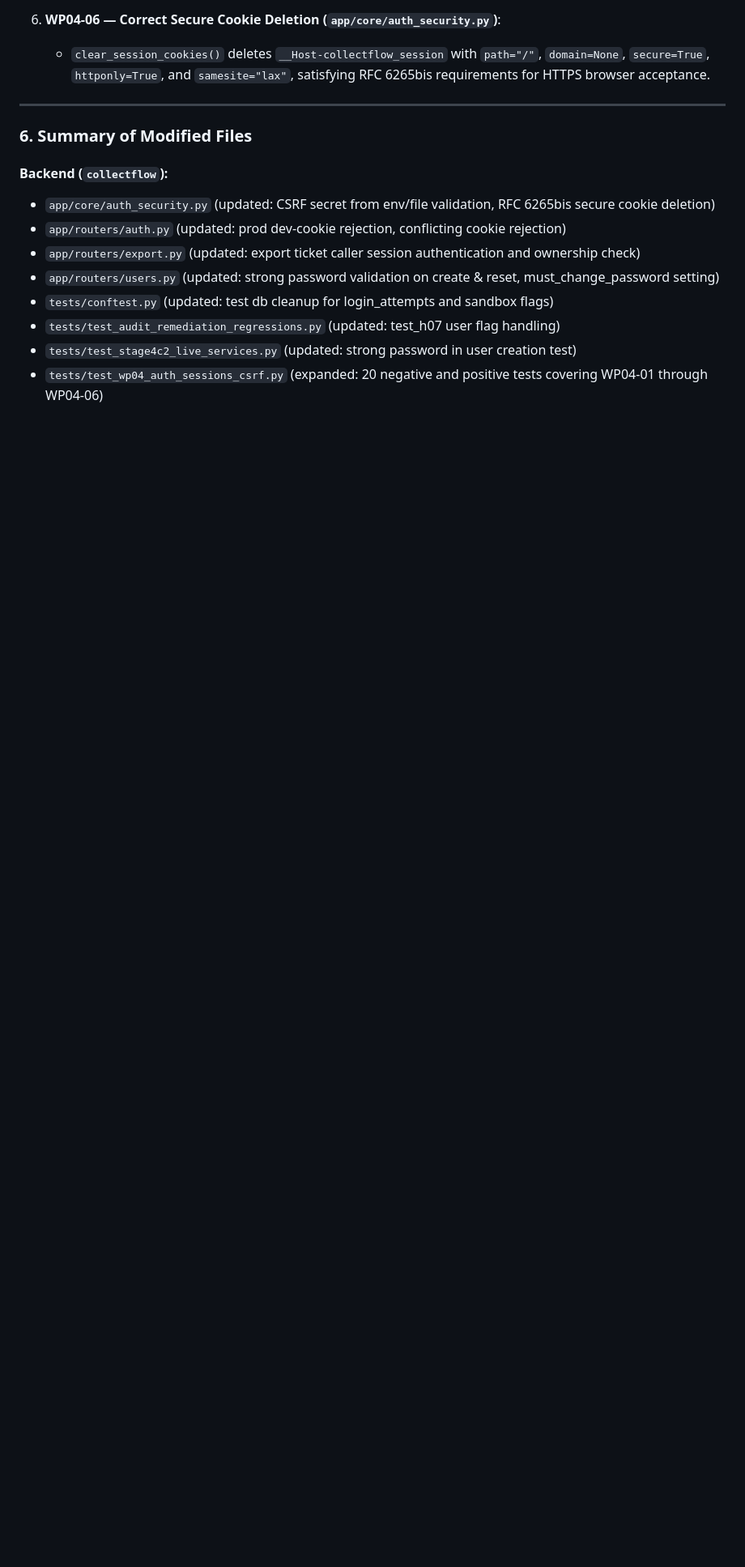
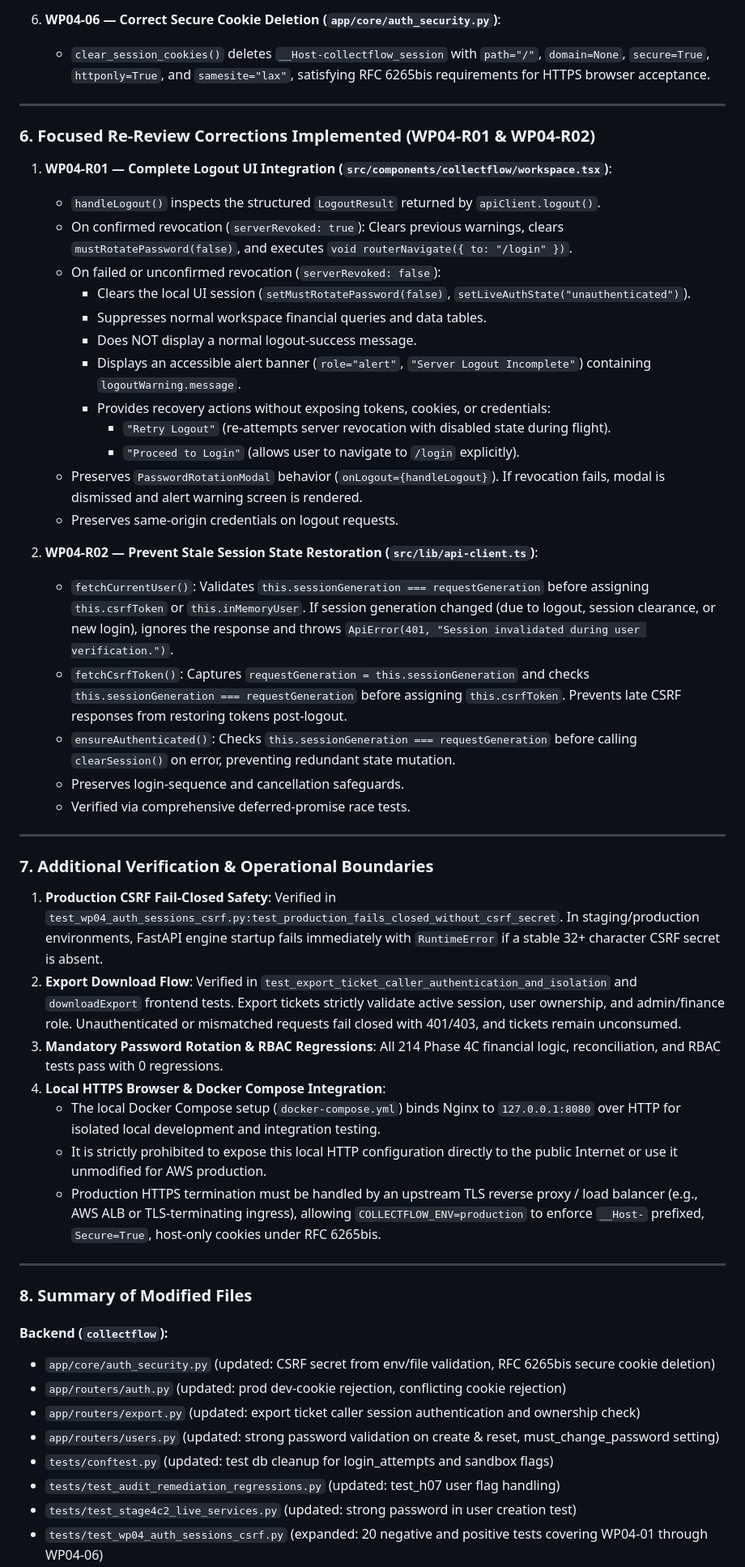
Before and after one commit to AnishB-Personal/collectflow, a Markdown page: docs/reviews/COLLECTFLOW_RELEASE_WP04_IMPLEMENTATION_REPORT.md, the part around one of its changes. Shown at 81% size. Rendered like a GitHub page; blank space fills up the shorter version.

Commit message:
docs(wp04): update implementation report with WP04-R01 and WP04-R02 resolutions and reconciled commit hashes

```diff
--- a/docs/reviews/COLLECTFLOW_RELEASE_WP04_IMPLEMENTATION_REPORT.md
+++ b/docs/reviews/COLLECTFLOW_RELEASE_WP04_IMPLEMENTATION_REPORT.md
@@ -165,7 +177,44 @@ Both branches were branched directly from their respective accepted parent basel
 
 ---
 
-### 6. Summary of Modified Files
+### 6. Focused Re-Review Corrections Implemented (WP04-R01 & WP04-R02)
+
+1. **WP04-R01 — Complete Logout UI Integration (`src/components/collectflow/workspace.tsx`)**:
+   - `handleLogout()` inspects the structured `LogoutResult` returned by `apiClient.logout()`.
+   - On confirmed revocation (`serverRevoked: true`): Clears previous warnings, clears `mustRotatePassword(false)`, and executes `void routerNavigate({ to: "/login" })`.
+   - On failed or unconfirmed revocation (`serverRevoked: false`):
+     - Clears the local UI session (`setMustRotatePassword(false)`, `setLiveAuthState("unauthenticated")`).
+     - Suppresses normal workspace financial queries and data tables.
+     - Does NOT display a normal logout-success message.
+     - Displays an accessible alert banner (`role="alert"`, `"Server Logout Incomplete"`) containing `logoutWarning.message`.
+     - Provides recovery actions without exposing tokens, cookies, or credentials:
+       - `"Retry Logout"` (re-attempts server revocation with disabled state during flight).
+       - `"Proceed to Login"` (allows user to navigate to `/login` explicitly).
+   - Preserves `PasswordRotationModal` behavior (`onLogout={handleLogout}`). If revocation fails, modal is dismissed and alert warning screen is rendered.
+   - Preserves same-origin credentials on logout requests.
+
+2. **WP04-R02 — Prevent Stale Session State Restoration (`src/lib/api-client.ts`)**:
+   - `fetchCurrentUser()`: Validates `this.sessionGeneration === requestGeneration` before assigning `this.csrfToken` or `this.inMemoryUser`. If session generation changed (due to logout, session clearance, or new login), ignores the response and throws `ApiError(401, "Session invalidated during user verification.")`.
+   - `fetchCsrfToken()`: Captures `requestGeneration = this.sessionGeneration` and checks `this.sessionGeneration === requestGeneration` before assigning `this.csrfToken`. Prevents late CSRF responses from restoring tokens post-logout.
+   - `ensureAuthenticated()`: Checks `this.sessionGeneration === requestGeneration` before calling `clearSession()` on error, preventing redundant state mutation.
+   - Preserves login-sequence and cancellation safeguards.
+   - Verified via comprehensive deferred-promise race tests.
+
+---
+
+### 7. Additional Verification & Operational Boundaries
+
+1. **Production CSRF Fail-Closed Safety**: Verified in `test_wp04_auth_sessions_csrf.py:test_production_fails_closed_without_csrf_secret`. In staging/production environments, FastAPI engine startup fails immediately with `RuntimeError` if a stable 32+ character CSRF secret is absent.
+2. **Export Download Flow**: Verified in `test_export_ticket_caller_authentication_and_isolation` and `downloadExport` frontend tests. Export tickets strictly validate active session, user ownership, and admin/finance role. Unauthenticated or mismatched requests fail closed with 401/403, and tickets remain unconsumed.
+3. **Mandatory Password Rotation & RBAC Regressions**: All 214 Phase 4C financial logic, reconciliation, and RBAC tests pass with 0 regressions.
+4. **Local HTTPS Browser & Docker Compose Integration**:
+   - The local Docker Compose setup (`docker-compose.yml`) binds Nginx to `127.0.0.1:8080` over HTTP for isolated local development and integration testing.
+   - It is strictly prohibited to expose this local HTTP configuration directly to the public Internet or use it unmodified for AWS production.
+   - Production HTTPS termination must be handled by an upstream TLS reverse proxy / load balancer (e.g., AWS ALB or TLS-terminating ingress), allowing `COLLECTFLOW_ENV=production` to enforce `__Host-` prefixed, `Secure=True`, host-only cookies under RFC 6265bis.
+
+---
+
+### 8. Summary of Modified Files
 
 #### Backend (`collectflow`):
 - `app/core/auth_security.py` (updated: CSRF secret from env/file validation, RFC 6265bis secure cookie deletion)
```
Also changed, not shown: other parts of docs/reviews/COLLECTFLOW_RELEASE_WP04_IMPLEMENTATION_REPORT.md (+22 -9 lines).
